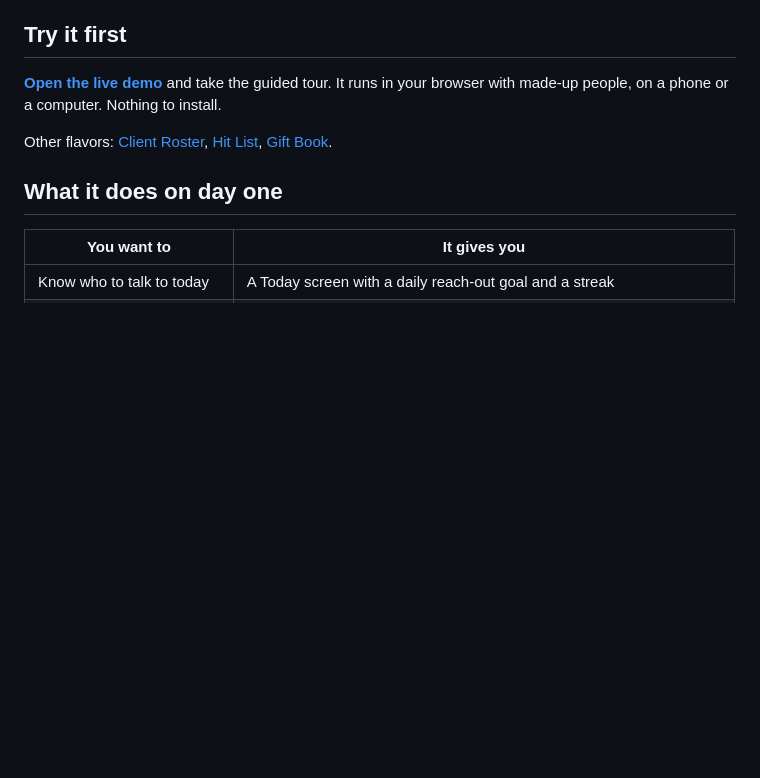
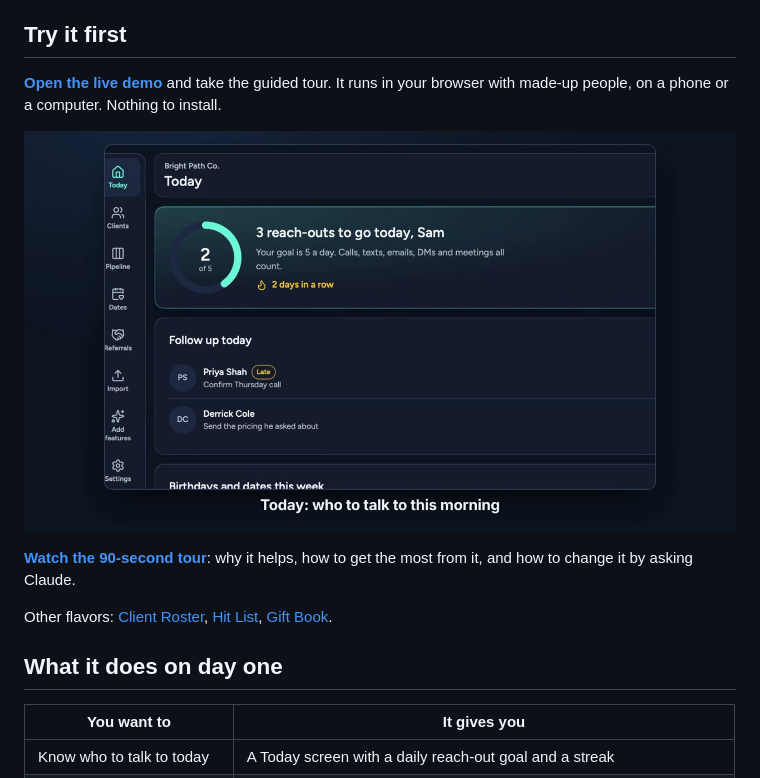
Before and after one commit to 1-Button-Business/crm-gift-book, a Markdown page: README.md, the part around the change. Rendered like a GitHub page; pictures changed too: docs/screenshots/tour-poster.jpg (added); blank space fills up the shorter version.

Commit message:
Add the 90-second tour video to the demo and README
Owners can now watch how the CRM works and how to customize it before installing.

Co-Authored-By: Claude Fable 5.2 <noreply@anthropic.com>

```diff
--- a/README.md
+++ b/README.md
@@ -13,6 +13,10 @@ The people in the pictures are made up.
 ## Try it first
 
 **[Open the live demo](https://1-button-business.github.io/crm-gift-book/)** and take the guided tour. It runs in your browser with made-up people, on a phone or a computer. Nothing to install.
+
+[![Watch the 90-second tour](docs/screenshots/tour-poster.jpg)](https://1-button-business.github.io/crm-gift-book/tour.mp4)
+
+**[Watch the 90-second tour](https://1-button-business.github.io/crm-gift-book/tour.mp4)**: why it helps, how to get the most from it, and how to change it by asking Claude.
 
 Other flavors: [Client Roster](https://1-button-business.github.io/crm-client-roster/), [Hit List](https://1-button-business.github.io/crm-hit-list/), [Gift Book](https://1-button-business.github.io/crm-gift-book/).
 
```
Also changed, not shown: CHANGELOG.md (+1 -0 lines), 1 other file.
